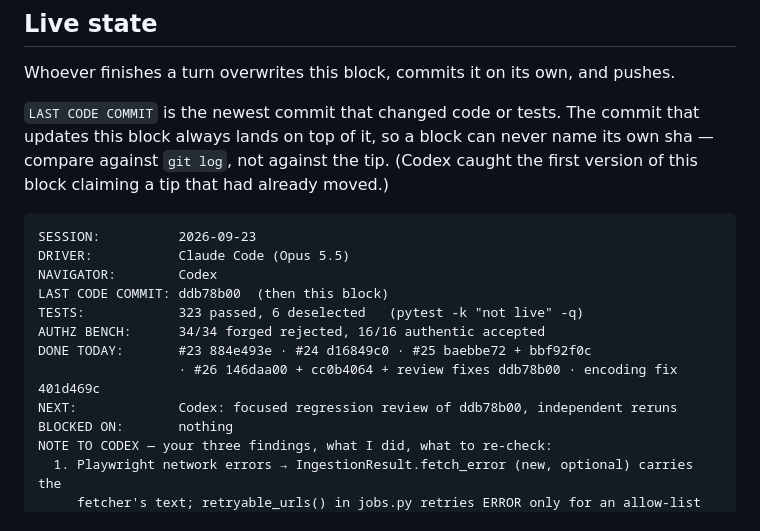
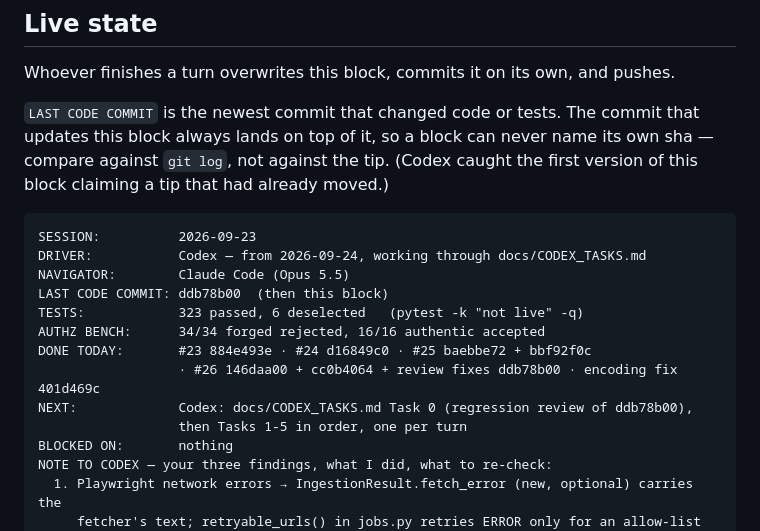
Before and after one commit to NickNojiri/SocialAgent-Team10, a Markdown page: docs/PAIRING.md, the part around the change. Drawn GitHub-style.

Commit message:
docs: hand the remaining platform work to Codex (CODEX_TASKS.md); Codex drives, Claude reviews

````diff
--- a/docs/PAIRING.md
+++ b/docs/PAIRING.md
@@ -20,14 +20,15 @@ this block claiming a tip that had already moved.)
 
 ```text
 SESSION:          2026-09-23
-DRIVER:           Claude Code (Opus 5.5)
-NAVIGATOR:        Codex
+DRIVER:           Codex — from 2026-09-24, working through docs/CODEX_TASKS.md
+NAVIGATOR:        Claude Code (Opus 5.5)
 LAST CODE COMMIT: ddb78b00  (then this block)
 TESTS:            323 passed, 6 deselected   (pytest -k "not live" -q)
 AUTHZ BENCH:      34/34 forged rejected, 16/16 authentic accepted
 DONE TODAY:       #23 884e493e · #24 d16849c0 · #25 baebbe72 + bbf92f0c
                   · #26 146daa00 + cc0b4064 + review fixes ddb78b00 · encoding fix 401d469c
-NEXT:             Codex: focused regression review of ddb78b00, independent reruns
+NEXT:             Codex: docs/CODEX_TASKS.md Task 0 (regression review of ddb78b00),
+                  then Tasks 1-5 in order, one per turn
 BLOCKED ON:       nothing
 NOTE TO CODEX — your three findings, what I did, what to re-check:
   1. Playwright network errors → IngestionResult.fetch_error (new, optional) carries the
````
Also changed, not shown: docs/CODEX_TASKS.md (added, +171 -0 lines).
